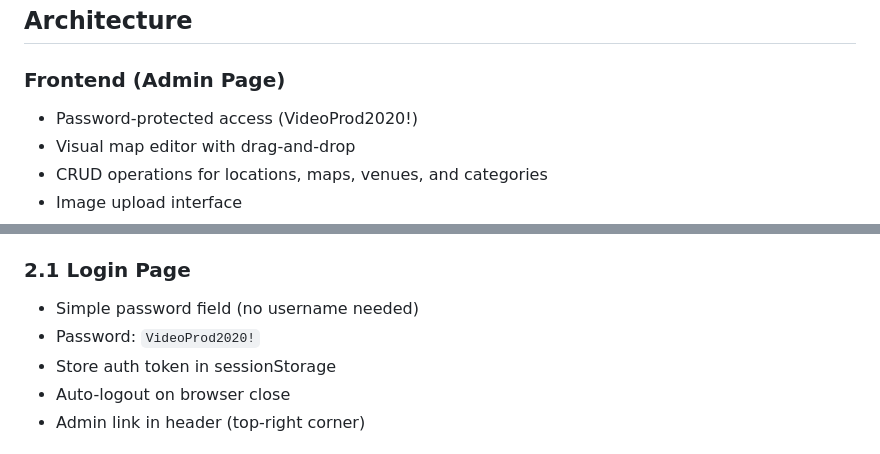
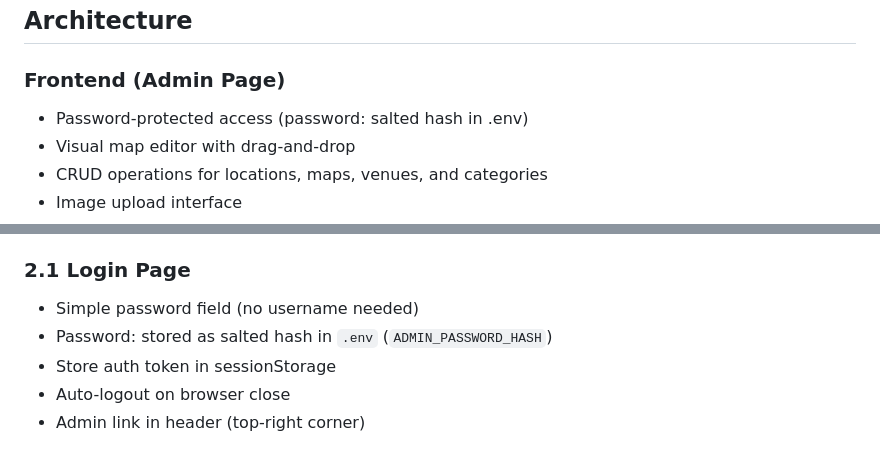
Before and after one commit to jdowns12/interactivemaps, a Markdown page: ADMIN_EDITOR_PLAN.md, 2 parts joined by grey strips. GitHub-like rendering.

Commit message:
Scrub plaintext admin password from planning doc
Co-Authored-By: Claude Fable 5 <noreply@anthropic.com>

```diff
--- a/ADMIN_EDITOR_PLAN.md
+++ b/ADMIN_EDITOR_PLAN.md
@@ -8,7 +8,7 @@ Build a password-protected admin page for the WEP Venue Maps that allows visual
 ## Architecture
 
 ### Frontend (Admin Page)
-- Password-protected access (VideoProd2020!)
+- Password-protected access (password: salted hash in .env)
 - Visual map editor with drag-and-drop
 - CRUD operations for locations, maps, venues, and categories
 - Image upload interface
@@ -116,7 +116,7 @@ GET  /api/auth              # Verify admin password
 
 ### 2.1 Login Page
 - Simple password field (no username needed)
-- Password: `VideoProd2020!`
+- Password: stored as salted hash in `.env` (`ADMIN_PASSWORD_HASH`)
 - Store auth token in sessionStorage
 - Auto-logout on browser close
 - Admin link in header (top-right corner)
```
